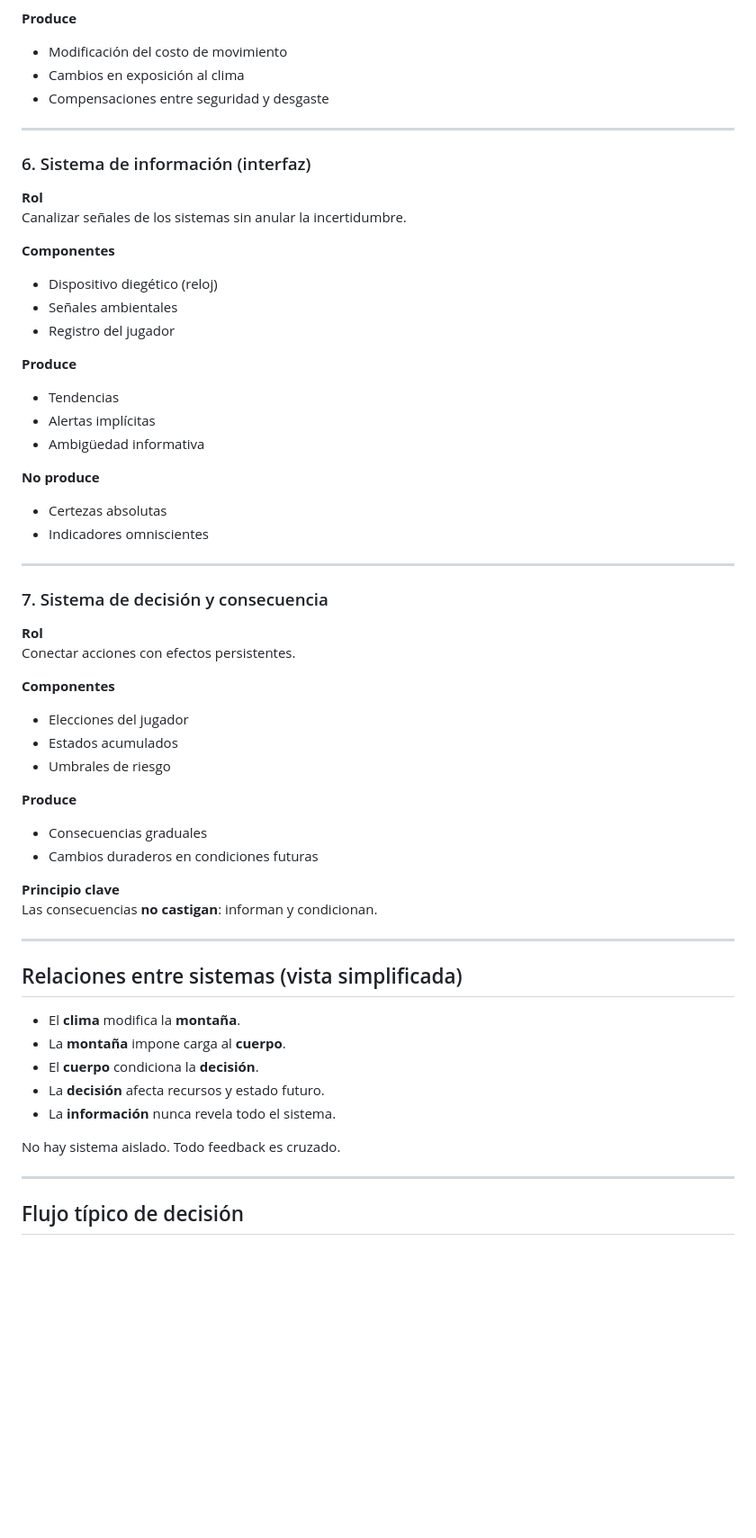
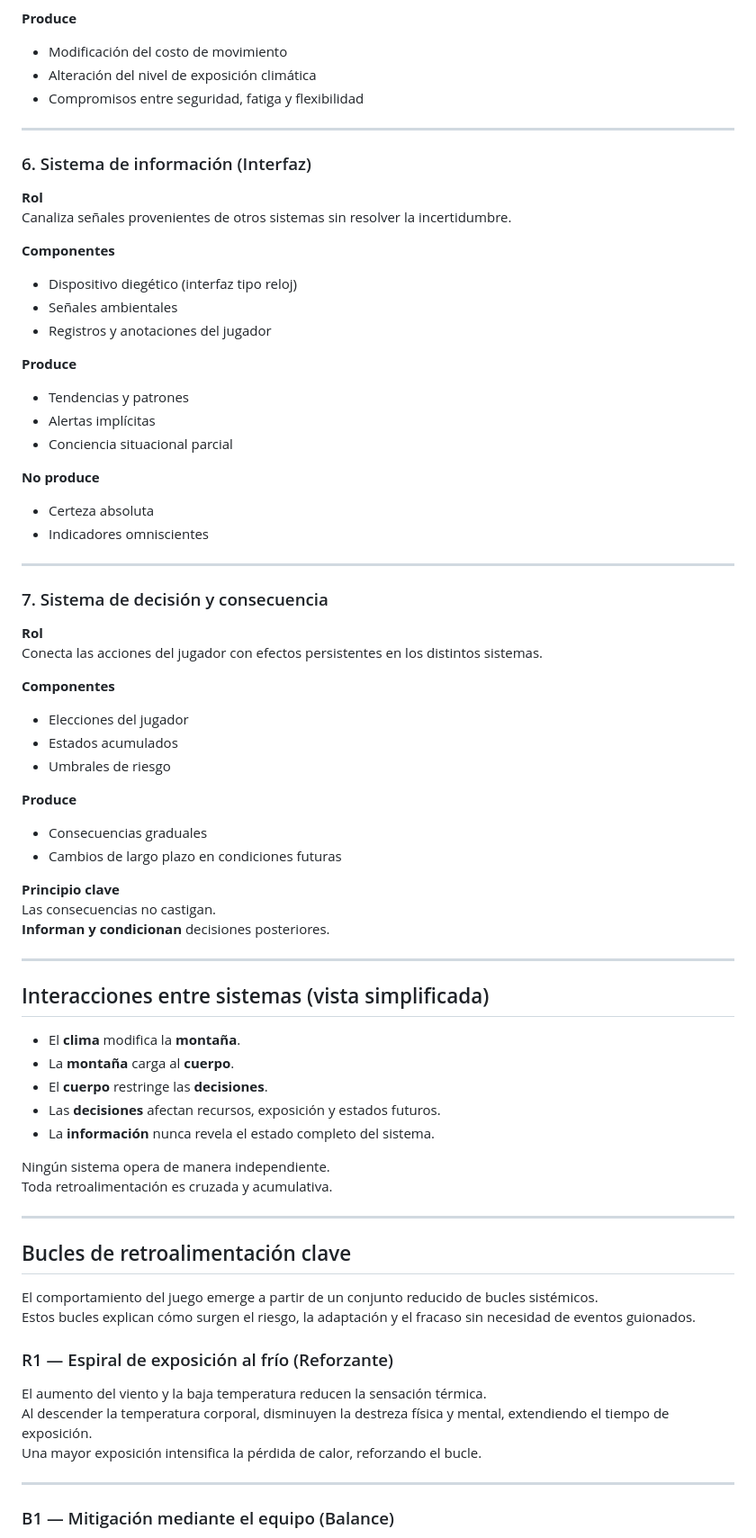
Before and after one commit to ernstgallegos/aconcagua-stone-sentinel, a Markdown page: docs/es/vision-de-sistemas.md, the part around one of its changes. Shown at 90% size. Rendered like a GitHub page; blank space fills up the shorter version.

```diff
--- a/docs/es/vision-de-sistemas.md
+++ b/docs/es/vision-de-sistemas.md
@@ -132,28 +168,28 @@ Traducir preparación en consecuencias físicas.
 
 **Produce**
 - Modificación del costo de movimiento
-- Cambios en exposición al clima
-- Compensaciones entre seguridad y desgaste
+- Alteración del nivel de exposición climática
+- Compromisos entre seguridad, fatiga y flexibilidad
 
 ---
 
-### 6. Sistema de información (interfaz)
+### 6. Sistema de información (Interfaz)
 
 **Rol**
-Canalizar señales de los sistemas sin anular la incertidumbre.
+Canaliza señales provenientes de otros sistemas sin resolver la incertidumbre.
 
 **Componentes**
-- Dispositivo diegético (reloj)
+- Dispositivo diegético (interfaz tipo reloj)
 - Señales ambientales
-- Registro del jugador
+- Registros y anotaciones del jugador
 
 **Produce**
-- Tendencias
+- Tendencias y patrones
 - Alertas implícitas
-- Ambigüedad informativa
+- Conciencia situacional parcial
 
 **No produce**
-- Certezas absolutas
+- Certeza absoluta
 - Indicadores omniscientes
 
 ---
@@ -161,7 +197,7 @@ Canalizar señales de los sistemas sin anular la incertidumbre.
 ### 7. Sistema de decisión y consecuencia
 
 **Rol**
-Conectar acciones con efectos persistentes.
+Conecta las acciones del jugador con efectos persistentes en los distintos sistemas.
 
 **Componentes**
 - Elecciones del jugador
@@ -170,23 +206,39 @@ Conectar acciones con efectos persistentes.
 
 **Produce**
 - Consecuencias graduales
-- Cambios duraderos en condiciones futuras
+- Cambios de largo plazo en condiciones futuras
 
 **Principio clave**
-Las consecuencias **no castigan**: informan y condicionan.
+Las consecuencias no castigan.
+**Informan y condicionan** decisiones posteriores.
 
 ---
 
-## Relaciones entre sistemas (vista simplificada)
+## Interacciones entre sistemas (vista simplificada)
 
 - El **clima** modifica la **montaña**.
-- La **montaña** impone carga al **cuerpo**.
-- El **cuerpo** condiciona la **decisión**.
-- La **decisión** afecta recursos y estado futuro.
-- La **información** nunca revela todo el sistema.
+- La **montaña** carga al **cuerpo**.
+- El **cuerpo** restringe las **decisiones**.
+- Las **decisiones** afectan recursos, exposición y estados futuros.
+- La **información** nunca revela el estado completo del sistema.
 
-No hay sistema aislado. Todo feedback es cruzado.
+Ningún sistema opera de manera independiente.
+Toda retroalimentación es cruzada y acumulativa.
 
 ---
 
-## Flujo típico de decisión
+## Bucles de retroalimentación clave
+
+El comportamiento del juego emerge a partir de un conjunto reducido de bucles sistémicos.
+Estos bucles explican cómo surgen el riesgo, la adaptación y el fracaso sin necesidad de eventos guionados.
+
+### R1 — Espiral de exposición al frío (Reforzante)
+
+El aumento del viento y la baja temperatura reducen la sensación térmica.
+Al descender la temperatura corporal, disminuyen la destreza física y mental, extendiendo el tiempo de exposición.
+Una mayor exposición intensifica la pérdida de calor, reforzando el bucle.
+
+---
+
+### B1 — Mitigación mediante el equipo (Balance)
+
```
Also changed, not shown: other parts of docs/es/vision-de-sistemas.md (+136 -51 lines).
